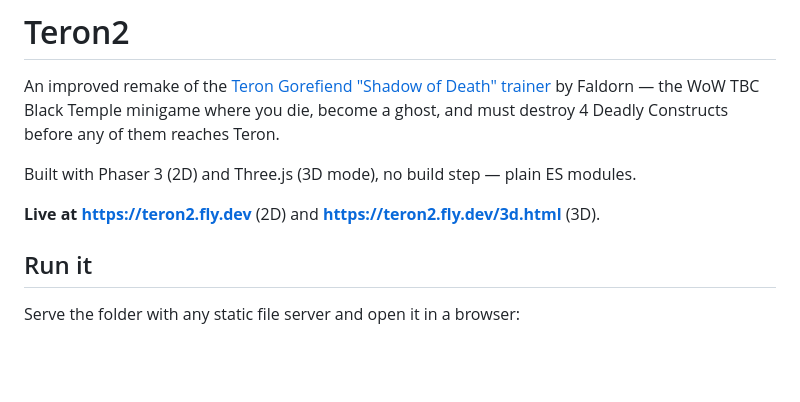
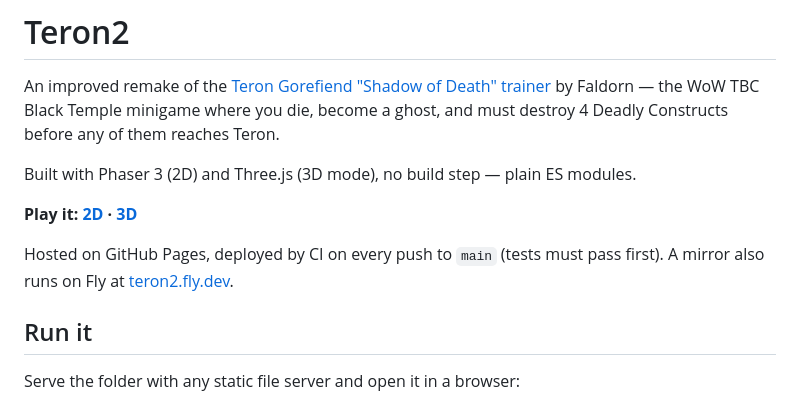
Before and after one commit to terin678/Teron2, a Markdown page: README.md, the part around the change. Rendered like a GitHub page; blank space fills up the shorter version.

```diff
--- a/README.md
+++ b/README.md
@@ -6,7 +6,10 @@ destroy 4 Deadly Constructs before any of them reaches Teron.
 
 Built with Phaser 3 (2D) and Three.js (3D mode), no build step — plain ES modules.
 
-**Live at https://teron2.fly.dev** (2D) and **https://teron2.fly.dev/3d.html** (3D).
+**Play it: [2D](https://terin678.github.io/Teron2/) · [3D](https://terin678.github.io/Teron2/3d.html)**
+
+Hosted on GitHub Pages, deployed by CI on every push to `main` (tests must pass first).
+A mirror also runs on Fly at [teron2.fly.dev](https://teron2.fly.dev).
 
 ## Run it
 
```
Also changed, not shown: IDEAS.md (+26 -5 lines).
